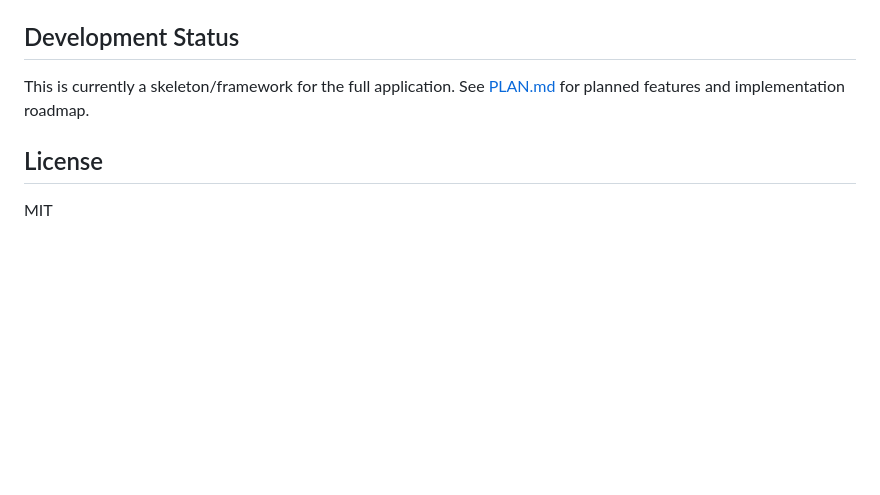
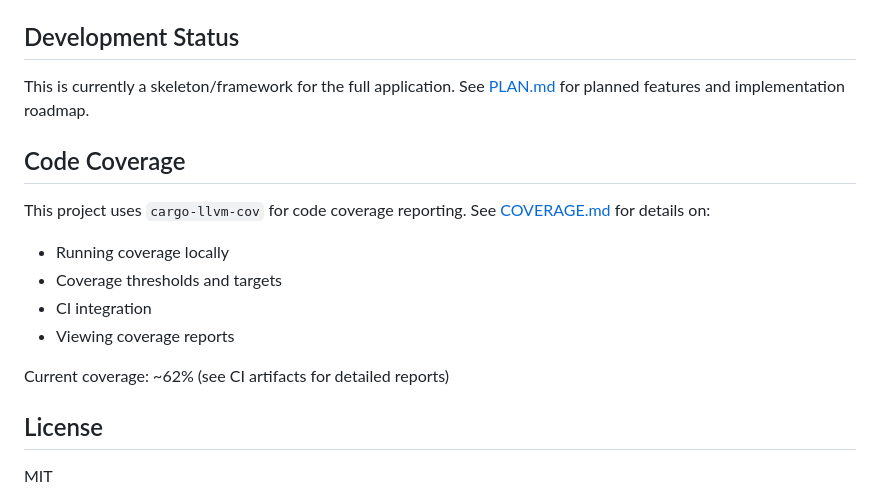
Before and after one commit to telecos/wgpu_playground, a Markdown page: README.md, the part around the change. GitHub-like rendering; blank space fills up the shorter version.

Commit message:
Update README with code coverage information
Co-authored-by: telecos <8853689+telecos@users.noreply.github.com>

```diff
--- a/README.md
+++ b/README.md
@@ -83,6 +83,17 @@ This project uses a Cargo workspace structure with the following crates:
 
 This is currently a skeleton/framework for the full application. See [PLAN.md](PLAN.md) for planned features and implementation roadmap.
 
+## Code Coverage
+
+This project uses `cargo-llvm-cov` for code coverage reporting. See [COVERAGE.md](COVERAGE.md) for details on:
+
+- Running coverage locally
+- Coverage thresholds and targets
+- CI integration
+- Viewing coverage reports
+
+Current coverage: ~62% (see CI artifacts for detailed reports)
+
 ## License
 
 MIT
```
